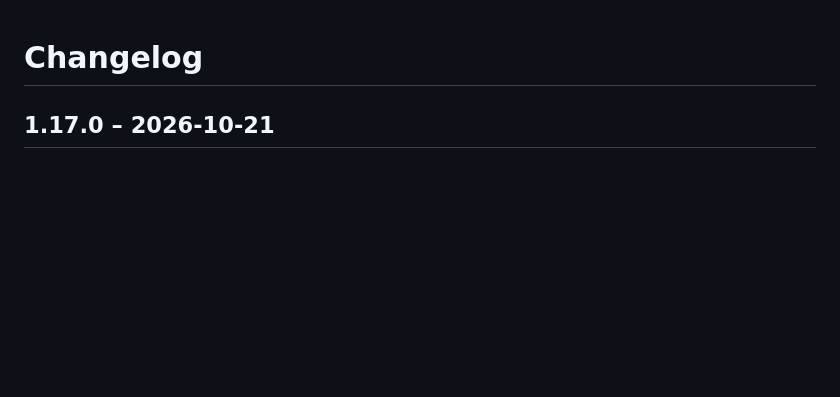
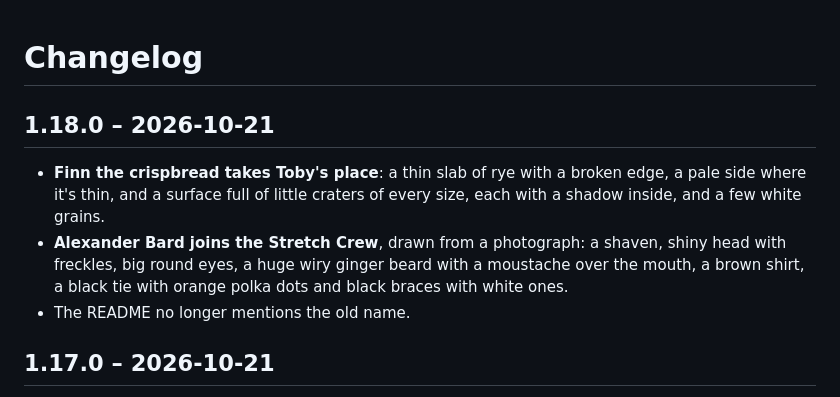
Before and after one commit to Emsurenar/strackis, a Markdown page: CHANGELOG.md, the part around the change. Rendered like a GitHub page; blank space fills up the shorter version.

```diff
--- a/CHANGELOG.md
+++ b/CHANGELOG.md
@@ -1,4 +1,13 @@
 # Changelog
+
+## 1.18.0 – 2026-10-21
+
+- **Finn the crispbread takes Toby's place**: a thin slab of rye with a broken edge, a pale side where it's
+  thin, and a surface full of little craters of every size, each with a shadow inside, and a few white grains.
+- **Alexander Bard joins the Stretch Crew**, drawn from a photograph: a shaven, shiny head with freckles,
+  big round eyes, a huge wiry ginger beard with a moustache over the mouth, a brown shirt, a black tie with
+  orange polka dots and black braces with white ones.
+- The README no longer mentions the old name.
 
 ## 1.17.0 – 2026-10-21
 
```
Also changed, not shown: README.md (+7 -8 lines), docs/buddies.png, docs/settings-buddies.png, docs/settings-exercises.png, 8 other files.
